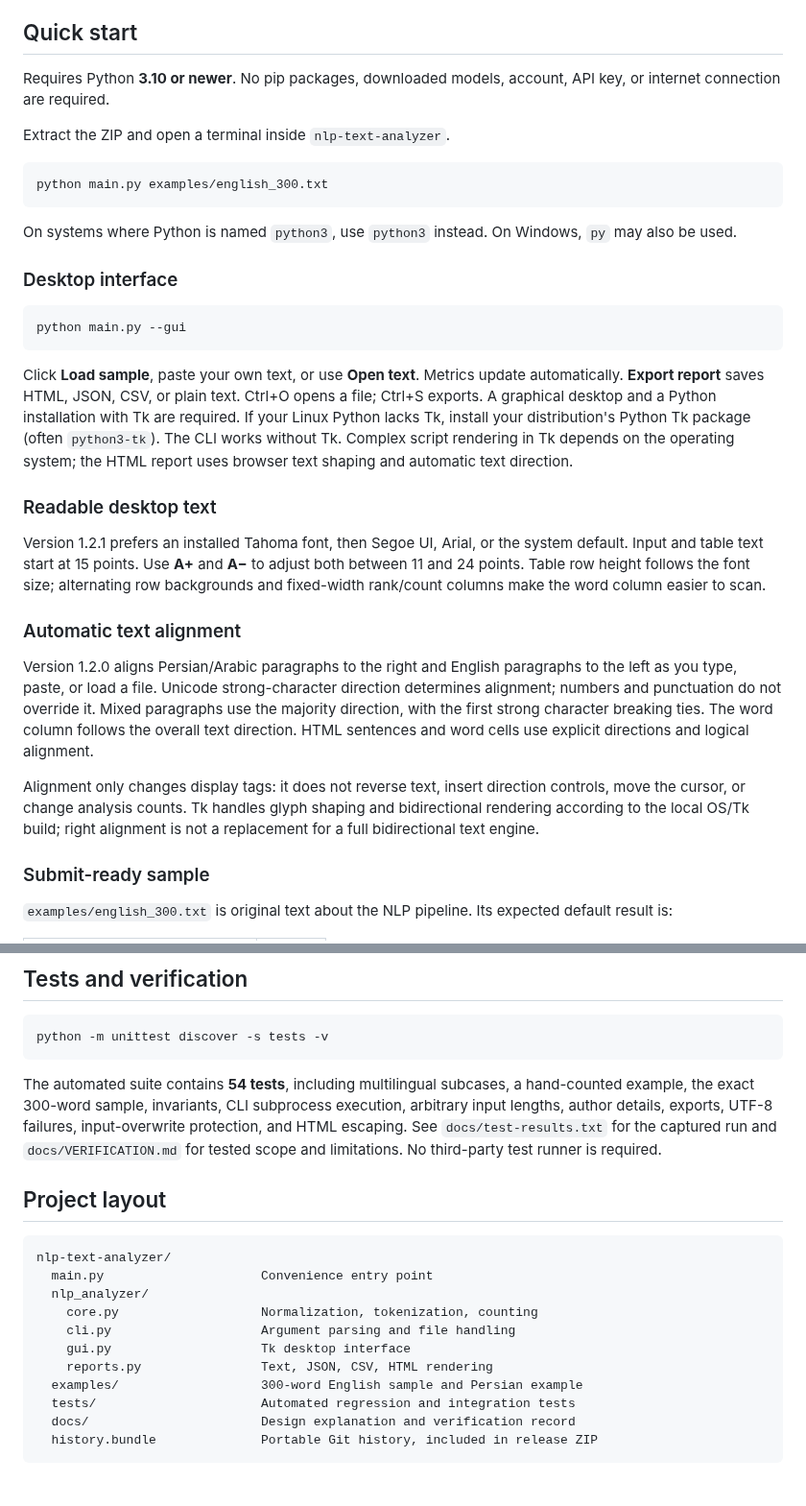
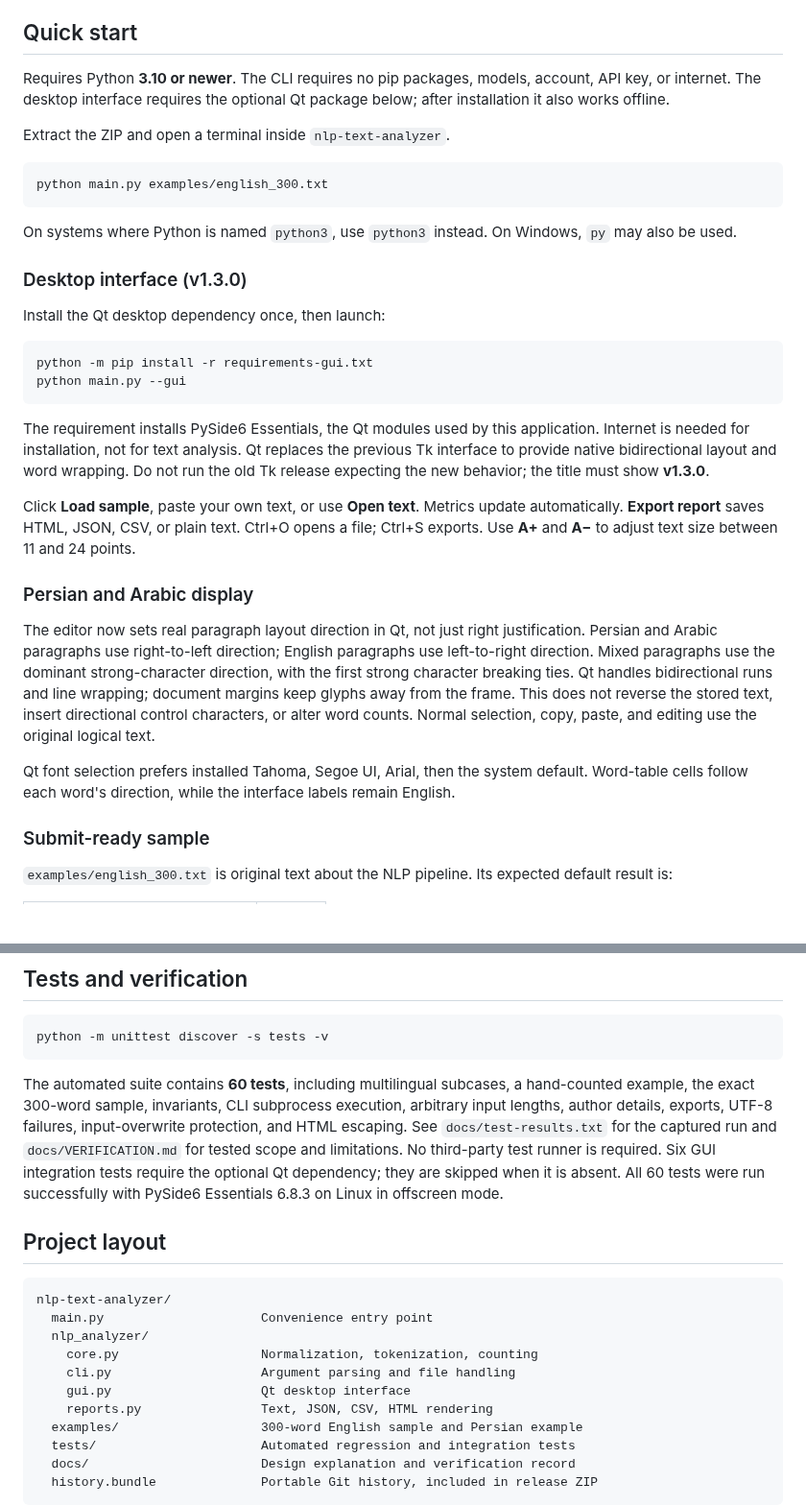
Before and after one commit to ARRahimipour/multilingual-text-analyzer, a Markdown page: README.md, 2 parts joined by grey strips. Shown at 96% size. Rendered like a GitHub page; blank space fills up the shorter version.

Commit message:
Replace Tk editor with Qt bidirectional layout and verify Persian rendering

````diff
--- a/README.md
+++ b/README.md
@@ -8,7 +8,7 @@ Analyze text of any length and report its sentence count, word count, unique voc
 
 ## Quick start
 
-Requires Python **3.10 or newer**. No pip packages, downloaded models, account, API key, or internet connection are required.
+Requires Python **3.10 or newer**. The CLI requires no pip packages, models, account, API key, or internet. The desktop interface requires the optional Qt package below; after installation it also works offline.
 
 Extract the ZIP and open a terminal inside `nlp-text-analyzer`.
 
@@ -18,23 +18,24 @@ python main.py examples/english_300.txt
 
 On systems where Python is named `python3`, use `python3` instead. On Windows, `py` may also be used.
 
-### Desktop interface
+### Desktop interface (v1.3.0)
+
+Install the Qt desktop dependency once, then launch:
 
 ```bash
+python -m pip install -r requirements-gui.txt
 python main.py --gui
 ```
 
-Click **Load sample**, paste your own text, or use **Open text**. Metrics update automatically. **Export report** saves HTML, JSON, CSV, or plain text. Ctrl+O opens a file; Ctrl+S exports. A graphical desktop and a Python installation with Tk are required. If your Linux Python lacks Tk, install your distribution's Python Tk package (often `python3-tk`). The CLI works without Tk. Complex script rendering in Tk depends on the operating system; the HTML report uses browser text shaping and automatic text direction.
+The requirement installs PySide6 Essentials, the Qt modules used by this application. Internet is needed for installation, not for text analysis. Qt replaces the previous Tk interface to provide native bidirectional layout and word wrapping. Do not run the old Tk release expecting the new behavior; the title must show **v1.3.0**.
 
-### Readable desktop text
+Click **Load sample**, paste your own text, or use **Open text**. Metrics update automatically. **Export report** saves HTML, JSON, CSV, or plain text. Ctrl+O opens a file; Ctrl+S exports. Use **A+** and **A−** to adjust text size between 11 and 24 points.
 
-Version 1.2.1 prefers an installed Tahoma font, then Segoe UI, Arial, or the system default. Input and table text start at 15 points. Use **A+** and **A−** to adjust both between 11 and 24 points. Table row height follows the font size; alternating row backgrounds and fixed-width rank/count columns make the word column easier to scan.
+### Persian and Arabic display
 
-### Automatic text alignment
+The editor now sets real paragraph layout direction in Qt, not just right justification. Persian and Arabic paragraphs use right-to-left direction; English paragraphs use left-to-right direction. Mixed paragraphs use the dominant strong-character direction, with the first strong character breaking ties. Qt handles bidirectional runs and line wrapping; document margins keep glyphs away from the frame. This does not reverse the stored text, insert directional control characters, or alter word counts. Normal selection, copy, paste, and editing use the original logical text.
 
-Version 1.2.0 aligns Persian/Arabic paragraphs to the right and English paragraphs to the left as you type, paste, or load a file. Unicode strong-character direction determines alignment; numbers and punctuation do not override it. Mixed paragraphs use the majority direction, with the first strong character breaking ties. The word column follows the overall text direction. HTML sentences and word cells use explicit directions and logical alignment.
-
-Alignment only changes display tags: it does not reverse text, insert direction controls, move the cursor, or change analysis counts. Tk handles glyph shaping and bidirectional rendering according to the local OS/Tk build; right alignment is not a replacement for a full bidirectional text engine.
+Qt font selection prefers installed Tahoma, Segoe UI, Arial, then the system default. Word-table cells follow each word's direction, while the interface labels remain English.
 
 ### Submit-ready sample
 
@@ -141,7 +142,7 @@ print(result.top_words)
 python -m unittest discover -s tests -v
 ```
 
-The automated suite contains **54 tests**, including multilingual subcases, a hand-counted example, the exact 300-word sample, invariants, CLI subprocess execution, arbitrary input lengths, author details, exports, UTF-8 failures, input-overwrite protection, and HTML escaping. See `docs/test-results.txt` for the captured run and `docs/VERIFICATION.md` for tested scope and limitations. No third-party test runner is required.
+The automated suite contains **60 tests**, including multilingual subcases, a hand-counted example, the exact 300-word sample, invariants, CLI subprocess execution, arbitrary input lengths, author details, exports, UTF-8 failures, input-overwrite protection, and HTML escaping. See `docs/test-results.txt` for the captured run and `docs/VERIFICATION.md` for tested scope and limitations. No third-party test runner is required. Six GUI integration tests require the optional Qt dependency; they are skipped when it is absent. All 60 tests were run successfully with PySide6 Essentials 6.8.3 on Linux in offscreen mode.
 
 ## Project layout
 
@@ -151,7 +152,7 @@ nlp-text-analyzer/
   nlp_analyzer/
     core.py                   Normalization, tokenization, counting
     cli.py                    Argument parsing and file handling
-    gui.py                    Tk desktop interface
+    gui.py                    Qt desktop interface
     reports.py                Text, JSON, CSV, HTML rendering
   examples/                   300-word English sample and Persian example
   tests/                      Automated regression and integration tests
````
Also changed, not shown: docs/DESIGN.md (+1 -1 lines), docs/VERIFICATION.md (+23 -47 lines), docs/qt-preview.png (added), 6 other files.
